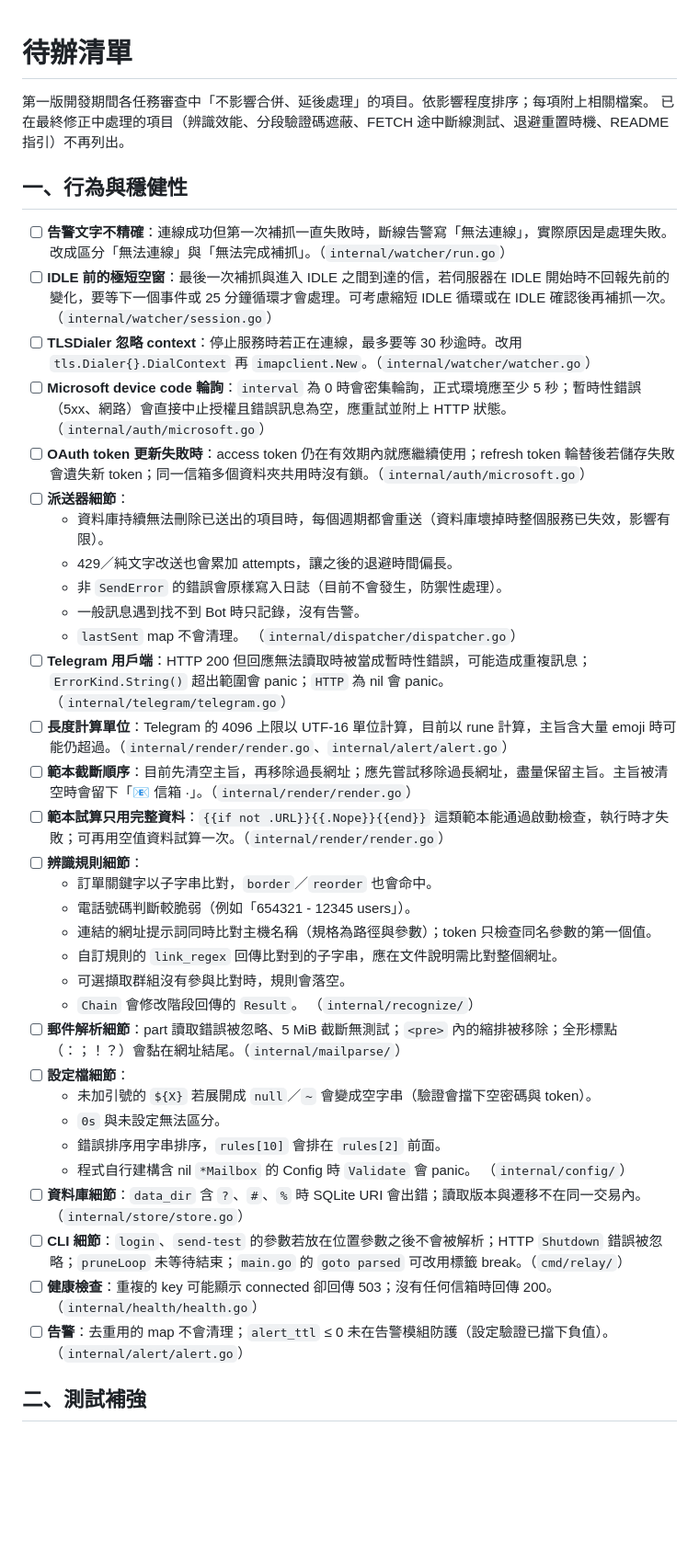
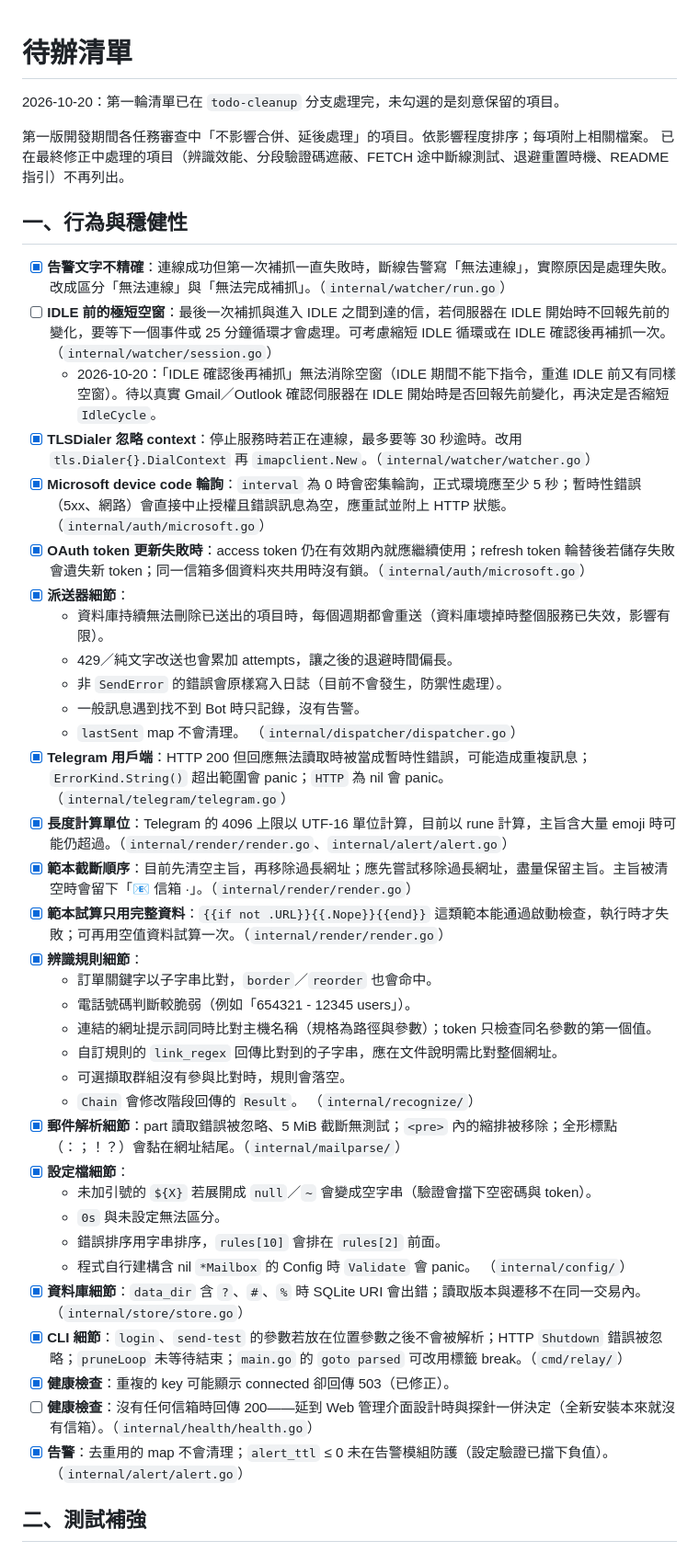
Before and after one commit to lxtsuddy/verify-code-relay, a Markdown page: docs/TODO.md, the part around one of its changes. Shown at 92% size. Drawn GitHub-style; blank space fills up the shorter version.

```diff
--- a/docs/TODO.md
+++ b/docs/TODO.md
@@ -1,27 +1,30 @@
 # 待辦清單
+
+2026-10-20：第一輪清單已在 `todo-cleanup` 分支處理完，未勾選的是刻意保留的項目。
 
 第一版開發期間各任務審查中「不影響合併、延後處理」的項目。依影響程度排序；每項附上相關檔案。
 已在最終修正中處理的項目（辨識效能、分段驗證碼遮蔽、FETCH 途中斷線測試、退避重置時機、README 指引）不再列出。
 
 ## 一、行為與穩健性
 
-- [ ] **告警文字不精確**：連線成功但第一次補抓一直失敗時，斷線告警寫「無法連線」，實際原因是處理失敗。改成區分「無法連線」與「無法完成補抓」。（`internal/watcher/run.go`）
+- [x] **告警文字不精確**：連線成功但第一次補抓一直失敗時，斷線告警寫「無法連線」，實際原因是處理失敗。改成區分「無法連線」與「無法完成補抓」。（`internal/watcher/run.go`）
 - [ ] **IDLE 前的極短空窗**：最後一次補抓與進入 IDLE 之間到達的信，若伺服器在 IDLE 開始時不回報先前的變化，要等下一個事件或 25 分鐘循環才會處理。可考慮縮短 IDLE 循環或在 IDLE 確認後再補抓一次。（`internal/watcher/session.go`）
-- [ ] **TLSDialer 忽略 context**：停止服務時若正在連線，最多要等 30 秒逾時。改用 `tls.Dialer{}.DialContext` 再 `imapclient.New`。（`internal/watcher/watcher.go`）
-- [ ] **Microsoft device code 輪詢**：`interval` 為 0 時會密集輪詢，正式環境應至少 5 秒；暫時性錯誤（5xx、網路）會直接中止授權且錯誤訊息為空，應重試並附上 HTTP 狀態。（`internal/auth/microsoft.go`）
-- [ ] **OAuth token 更新失敗時**：access token 仍在有效期內就應繼續使用；refresh token 輪替後若儲存失敗會遺失新 token；同一信箱多個資料夾共用時沒有鎖。（`internal/auth/microsoft.go`）
-- [ ] **派送器細節**：
+  - 2026-10-20：「IDLE 確認後再補抓」無法消除空窗（IDLE 期間不能下指令，重進 IDLE 前又有同樣空窗）。待以真實 Gmail／Outlook 確認伺服器在 IDLE 開始時是否回報先前變化，再決定是否縮短 `IdleCycle`。
+- [x] **TLSDialer 忽略 context**：停止服務時若正在連線，最多要等 30 秒逾時。改用 `tls.Dialer{}.DialContext` 再 `imapclient.New`。（`internal/watcher/watcher.go`）
+- [x] **Microsoft device code 輪詢**：`interval` 為 0 時會密集輪詢，正式環境應至少 5 秒；暫時性錯誤（5xx、網路）會直接中止授權且錯誤訊息為空，應重試並附上 HTTP 狀態。（`internal/auth/microsoft.go`）
+- [x] **OAuth token 更新失敗時**：access token 仍在有效期內就應繼續使用；refresh token 輪替後若儲存失敗會遺失新 token；同一信箱多個資料夾共用時沒有鎖。（`internal/auth/microsoft.go`）
+- [x] **派送器細節**：
   - 資料庫持續無法刪除已送出的項目時，每個週期都會重送（資料庫壞掉時整個服務已失效，影響有限）。
   - 429／純文字改送也會累加 attempts，讓之後的退避時間偏長。
   - 非 `SendError` 的錯誤會原樣寫入日誌（目前不會發生，防禦性處理）。
   - 一般訊息遇到找不到 Bot 時只記錄，沒有告警。
   - `lastSent` map 不會清理。
   （`internal/dispatcher/dispatcher.go`）
-- [ ] **Telegram 用戶端**：HTTP 200 但回應無法讀取時被當成暫時性錯誤，可能造成重複訊息；`ErrorKind.String()` 超出範圍會 panic；`HTTP` 為 nil 會 panic。（`internal/telegram/telegram.go`）
-- [ ] **長度計算單位**：Telegram 的 4096 上限以 UTF-16 單位計算，目前以 rune 計算，主旨含大量 emoji 時可能仍超過。（`internal/render/render.go`、`internal/alert/alert.go`）
-- [ ] **範本截斷順序**：目前先清空主旨，再移除過長網址；應先嘗試移除過長網址，盡量保留主旨。主旨被清空時會留下「📧 信箱 ·」。（`internal/render/render.go`）
-- [ ] **範本試算只用完整資料**：`{{if not .URL}}{{.Nope}}{{end}}` 這類範本能通過啟動檢查，執行時才失敗；可再用空值資料試算一次。（`internal/render/render.go`）
-- [ ] **辨識規則細節**：
+- [x] **Telegram 用戶端**：HTTP 200 但回應無法讀取時被當成暫時性錯誤，可能造成重複訊息；`ErrorKind.String()` 超出範圍會 panic；`HTTP` 為 nil 會 panic。（`internal/telegram/telegram.go`）
+- [x] **長度計算單位**：Telegram 的 4096 上限以 UTF-16 單位計算，目前以 rune 計算，主旨含大量 emoji 時可能仍超過。（`internal/render/render.go`、`internal/alert/alert.go`）
+- [x] **範本截斷順序**：目前先清空主旨，再移除過長網址；應先嘗試移除過長網址，盡量保留主旨。主旨被清空時會留下「📧 信箱 ·」。（`internal/render/render.go`）
+- [x] **範本試算只用完整資料**：`{{if not .URL}}{{.Nope}}{{end}}` 這類範本能通過啟動檢查，執行時才失敗；可再用空值資料試算一次。（`internal/render/render.go`）
+- [x] **辨識規則細節**：
   - 訂單關鍵字以子字串比對，`border`／`reorder` 也會命中。
   - 電話號碼判斷較脆弱（例如「654321 - 12345 users」）。
   - 連結的網址提示詞同時比對主機名稱（規格為路徑與參數）；token 只檢查同名參數的第一個值。
@@ -29,17 +32,18 @@
   - 可選擷取群組沒有參與比對時，規則會落空。
   - `Chain` 會修改階段回傳的 `Result`。
   （`internal/recognize/`）
-- [ ] **郵件解析細節**：part 讀取錯誤被忽略、5 MiB 截斷無測試；`<pre>` 內的縮排被移除；全形標點（：；！？）會黏在網址結尾。（`internal/mailparse/`）
-- [ ] **設定檔細節**：
+- [x] **郵件解析細節**：part 讀取錯誤被忽略、5 MiB 截斷無測試；`<pre>` 內的縮排被移除；全形標點（：；！？）會黏在網址結尾。（`internal/mailparse/`）
+- [x] **設定檔細節**：
   - 未加引號的 `${X}` 若展開成 `null`／`~` 會變成空字串（驗證會擋下空密碼與 token）。
   - `0s` 與未設定無法區分。
   - 錯誤排序用字串排序，`rules[10]` 會排在 `rules[2]` 前面。
   - 程式自行建構含 nil `*Mailbox` 的 Config 時 `Validate` 會 panic。
   （`internal/config/`）
-- [ ] **資料庫細節**：`data_dir` 含 `?`、`#`、`%` 時 SQLite URI 會出錯；讀取版本與遷移不在同一交易內。（`internal/store/store.go`）
-- [ ] **CLI 細節**：`login`、`send-test` 的參數若放在位置參數之後不會被解析；HTTP `Shutdown` 錯誤被忽略；`pruneLoop` 未等待結束；`main.go` 的 `goto parsed` 可改用標籤 break。（`cmd/relay/`）
-- [ ] **健康檢查**：重複的 key 可能顯示 connected 卻回傳 503；沒有任何信箱時回傳 200。（`internal/health/health.go`）
-- [ ] **告警**：去重用的 map 不會清理；`alert_ttl` ≤ 0 未在告警模組防護（設定驗證已擋下負值）。（`internal/alert/alert.go`）
+- [x] **資料庫細節**：`data_dir` 含 `?`、`#`、`%` 時 SQLite URI 會出錯；讀取版本與遷移不在同一交易內。（`internal/store/store.go`）
+- [x] **CLI 細節**：`login`、`send-test` 的參數若放在位置參數之後不會被解析；HTTP `Shutdown` 錯誤被忽略；`pruneLoop` 未等待結束；`main.go` 的 `goto parsed` 可改用標籤 break。（`cmd/relay/`）
+- [x] **健康檢查**：重複的 key 可能顯示 connected 卻回傳 503（已修正）。
+- [ ] **健康檢查**：沒有任何信箱時回傳 200——延到 Web 管理介面設計時與探針一併決定（全新安裝本來就沒有信箱）。（`internal/health/health.go`）
+- [x] **告警**：去重用的 map 不會清理；`alert_ttl` ≤ 0 未在告警模組防護（設定驗證已擋下負值）。（`internal/alert/alert.go`）
 
 ## 二、測試補強
 
```
Also changed, not shown: other parts of docs/TODO.md (+24 -16 lines).
